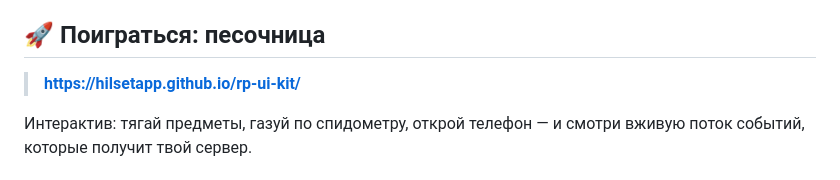
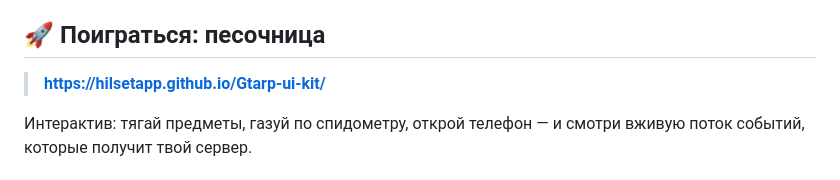
Before and after one commit to hilsetapp/Gtarp-ui-kit, a Markdown page: README.md, the part around the change. GitHub-like rendering.

```diff
--- a/README.md
+++ b/README.md
@@ -49,7 +49,7 @@
 
 ## 🚀 Поиграться: песочница
 
-> **https://hilsetapp.github.io/rp-ui-kit/**
+> **https://hilsetapp.github.io/Gtarp-ui-kit/**
 
 Интерактив: тягай предметы, газуй по спидометру, открой телефон — и смотри вживую
 поток событий, которые получит твой сервер.
```
